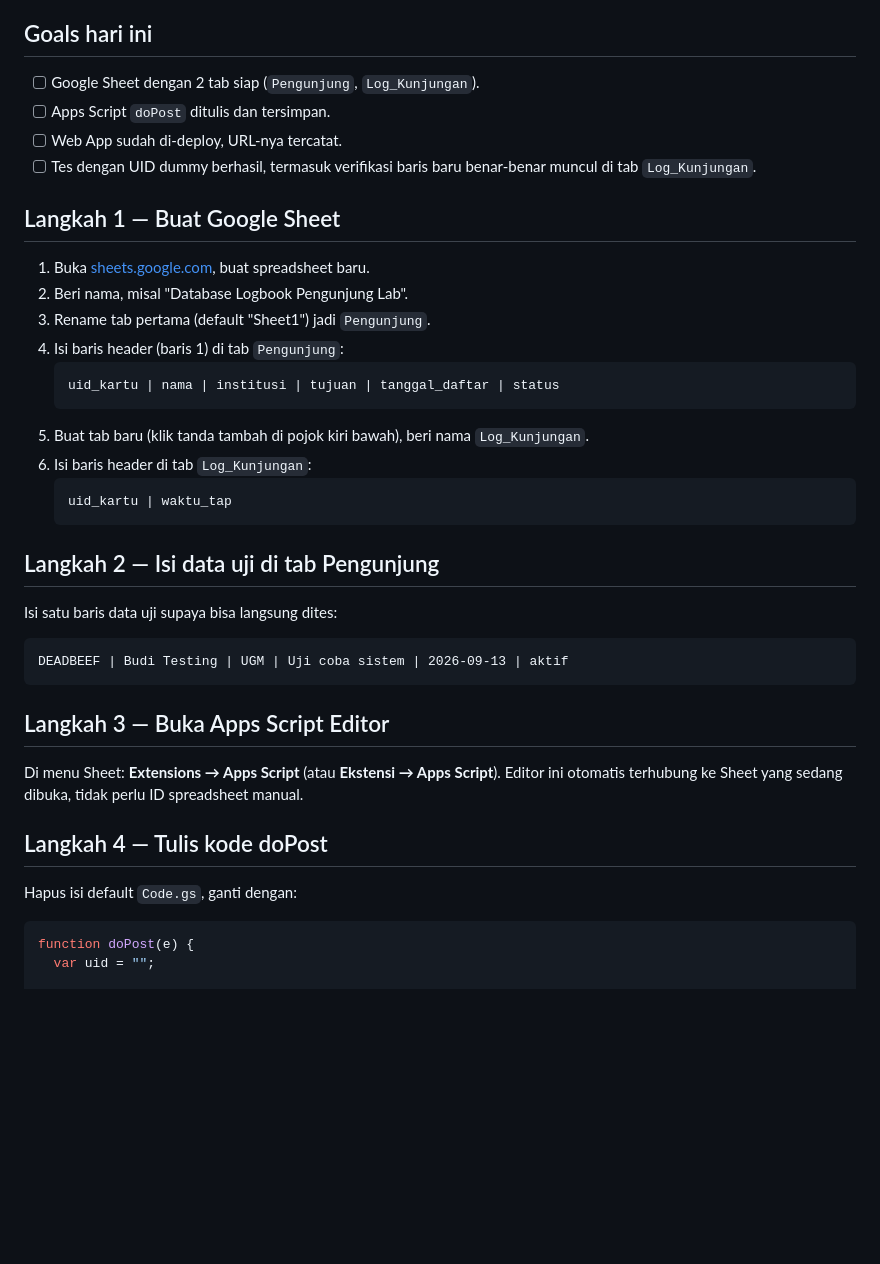
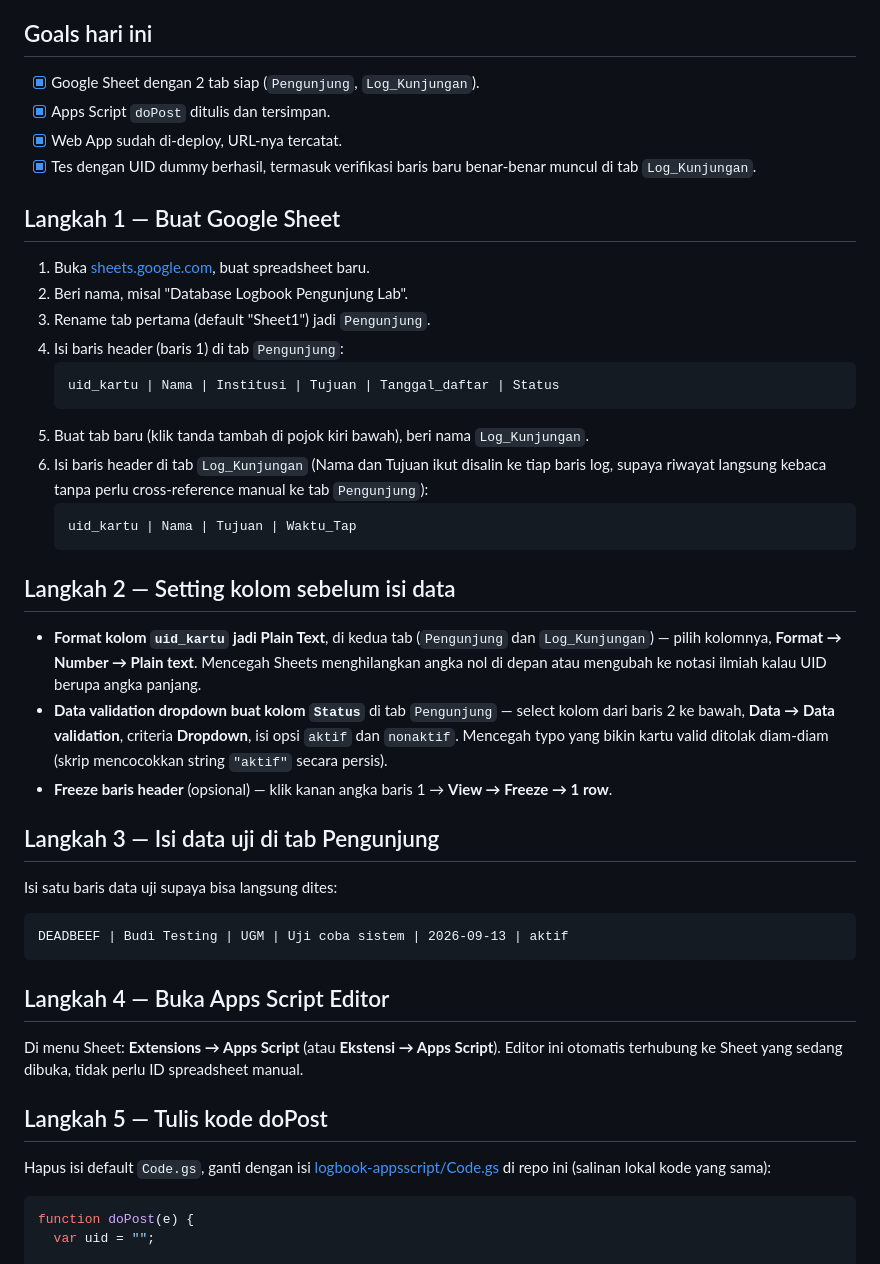
Before and after one commit to Grsliy/Tapping-system-for-laboratory, a Markdown page: Tutorial/Hari-1-Setup-Sheet-AppsScript.md, the part around one of its changes. GitHub-like rendering; blank space fills up the shorter version.

Commit message:
Tandai Hari 1 selesai, sinkronkan skema Log_Kunjungan dan Tutorial dengan kode aktual

````diff
--- a/Tutorial/Hari-1-Setup-Sheet-AppsScript.md
+++ b/Tutorial/Hari-1-Setup-Sheet-AppsScript.md
@@ -4,10 +4,10 @@ Langkah kerja detail untuk Hari 1 dari milestone di [Sistem-Logbook-Pengunjung-R
 
 ## Goals hari ini
 
-- [ ] Google Sheet dengan 2 tab siap (`Pengunjung`, `Log_Kunjungan`).
-- [ ] Apps Script `doPost` ditulis dan tersimpan.
-- [ ] Web App sudah di-deploy, URL-nya tercatat.
-- [ ] Tes dengan UID dummy berhasil, termasuk verifikasi baris baru benar-benar muncul di tab `Log_Kunjungan`.
+- [x] Google Sheet dengan 2 tab siap (`Pengunjung`, `Log_Kunjungan`).
+- [x] Apps Script `doPost` ditulis dan tersimpan.
+- [x] Web App sudah di-deploy, URL-nya tercatat.
+- [x] Tes dengan UID dummy berhasil, termasuk verifikasi baris baru benar-benar muncul di tab `Log_Kunjungan`.
 
 ## Langkah 1 — Buat Google Sheet
 
@@ -16,28 +16,41 @@ Langkah kerja detail untuk Hari 1 dari milestone di [Sistem-Logbook-Pengunjung-R
 3. Rename tab pertama (default "Sheet1") jadi `Pengunjung`.
 4. Isi baris header (baris 1) di tab `Pengunjung`:
    ```
-   uid_kartu | nama | institusi | tujuan | tanggal_daftar | status
+   uid_kartu | Nama | Institusi | Tujuan | Tanggal_daftar | Status
    ```
 5. Buat tab baru (klik tanda tambah di pojok kiri bawah), beri nama `Log_Kunjungan`.
-6. Isi baris header di tab `Log_Kunjungan`:
+6. Isi baris header di tab `Log_Kunjungan` (Nama dan Tujuan ikut disalin ke tiap baris log,
+   supaya riwayat langsung kebaca tanpa perlu cross-reference manual ke tab `Pengunjung`):
    ```
-   uid_kartu | waktu_tap
+   uid_kartu | Nama | Tujuan | Waktu_Tap
    ```
 
-## Langkah 2 — Isi data uji di tab Pengunjung
+## Langkah 2 — Setting kolom sebelum isi data
+
+- **Format kolom `uid_kartu` jadi Plain Text**, di kedua tab (`Pengunjung` dan
+  `Log_Kunjungan`) — pilih kolomnya, **Format → Number → Plain text**. Mencegah Sheets
+  menghilangkan angka nol di depan atau mengubah ke notasi ilmiah kalau UID berupa angka
+  panjang.
+- **Data validation dropdown buat kolom `Status`** di tab `Pengunjung` — select kolom dari
+  baris 2 ke bawah, **Data → Data validation**, criteria **Dropdown**, isi opsi `aktif` dan
+  `nonaktif`. Mencegah typo yang bikin kartu valid ditolak diam-diam (skrip mencocokkan
+  string `"aktif"` secara persis).
+- **Freeze baris header** (opsional) — klik kanan angka baris 1 → **View → Freeze → 1 row**.
+
+## Langkah 3 — Isi data uji di tab Pengunjung
 
 Isi satu baris data uji supaya bisa langsung dites:
 ```
 DEADBEEF | Budi Testing | UGM | Uji coba sistem | 2026-09-13 | aktif
 ```
 
-## Langkah 3 — Buka Apps Script Editor
+## Langkah 4 — Buka Apps Script Editor
 
 Di menu Sheet: **Extensions → Apps Script** (atau **Ekstensi → Apps Script**). Editor ini otomatis terhubung ke Sheet yang sedang dibuka, tidak perlu ID spreadsheet manual.
 
-## Langkah 4 — Tulis kode doPost
+## Langkah 5 — Tulis kode doPost
 
-Hapus isi default `Code.gs`, ganti dengan:
+Hapus isi default `Code.gs`, ganti dengan isi [logbook-appsscript/Code.gs](../logbook-appsscript/Code.gs) di repo ini (salinan lokal kode yang sama):
 
 ```javascript
 function doPost(e) {
````
Also changed, not shown: other parts of Tutorial/Hari-1-Setup-Sheet-AppsScript.md (+36 -7 lines), Dokumen/Sistem-Logbook-Pengunjung-RFID.md (+18 -8 lines).
